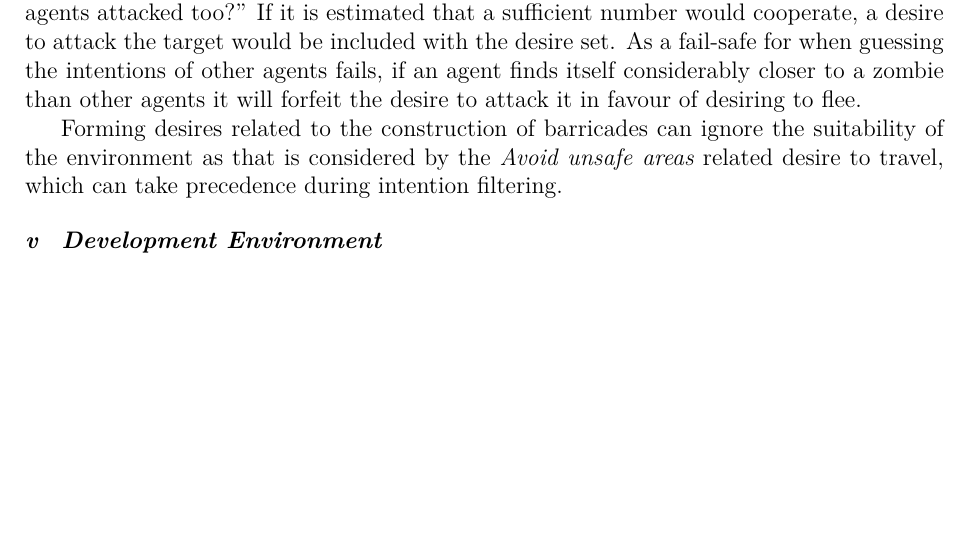
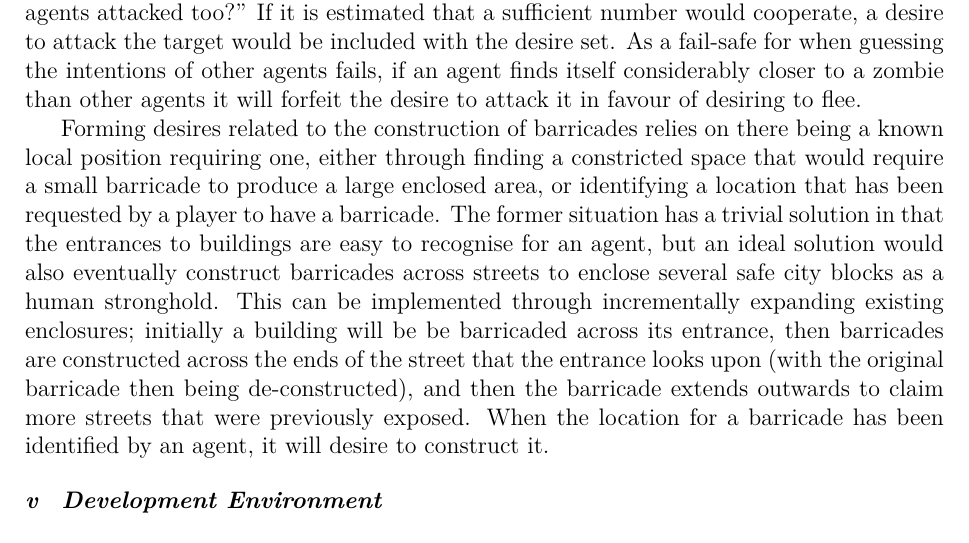
Before and after one commit to Metapyziks/Zombles, a LaTeX paper (Documents/Design/report.tex): part of page 10 of 10, cut so that both start at the same text, the shorter picture padded with empty space. Compiled offline with XeLaTeX.

Commit message:
More BDI

```diff
--- a/Documents/Design/report.tex
+++ b/Documents/Design/report.tex
@@ -222,7 +222,8 @@ The \emph{Avoid unsafe areas} sub-goal obviously relies on being able to identif
 
 For the \emph{Eliminate threats} sub-goal, agents need to rely on teamwork to safely and efficiently attack zombies. A one-on-one fight will lead to the human receiving a considerable amount of damage, whereas if a large group of humans attack an individual target the fight will be resolved quickly before much damage is dealt by the zombie. For this cooperative strategy to work, agents need to determine if enough other agents will be willing to pitch in for the battle to be worth undertaking. This can be achieved by each agent independently being emphatic towards other agents within a certain range of the prospective target, asking ``if I was that agent, would I attack the target assuming all other near-by agents attacked too?'' If it is estimated that a sufficient number would cooperate, a desire to attack the target would be included with the desire set. As a fail-safe for when guessing the intentions of other agents fails, if an agent finds itself considerably closer to a zombie than other agents it will forfeit the desire to attack it in favour of desiring to flee.
 
-Forming desires related to the construction of barricades can ignore the suitability of the environment as that is considered by the \emph{Avoid unsafe areas} related desire to travel, which can take precedence during intention filtering.
+Forming desires related to the construction of barricades relies on there being a known local position requiring one, either through finding a constricted space that would require a small barricade to produce a large enclosed area, or identifying a location that has been requested by a player to have a barricade. The former situation has a trivial solution in that the entrances to buildings are easy to recognise for an agent, but an ideal solution would also eventually construct barricades across streets to enclose several safe city blocks as a human stronghold. This can be implemented through incrementally expanding existing enclosures; initially a building will be be barricaded across its entrance, then barricades are constructed across the ends of the street that the entrance looks upon (with the original barricade then being de-constructed), and then the barricade extends outwards to claim more streets that were previously exposed. When the location for a barricade has been identified by an agent, it will desire to construct it.
+
 
 \subsubsection{Development Environment}\noindent
 The original game that this project is extending is written in \Csh, so that will be the primary programming language used. Microsoft's Visual Studio 2013 will be used as an integrated development environment for its \Csh~compiler, debugging and profiling tools, and Sublime Text 2 for any peripheral text editing. Development will mainly be on a Windows desktop PC (Intel Core i5, AMD 7850), using a Windows laptop (Intel Core i7, nVidia GeForce GT 540M) to test performance on a device with an nVidia GPU. The OpenTK library is used to expose OpenGL bindings for .NET, and is the only non-standard library used.
```
Also changed, not shown: Documents/Design/report.pdf.
